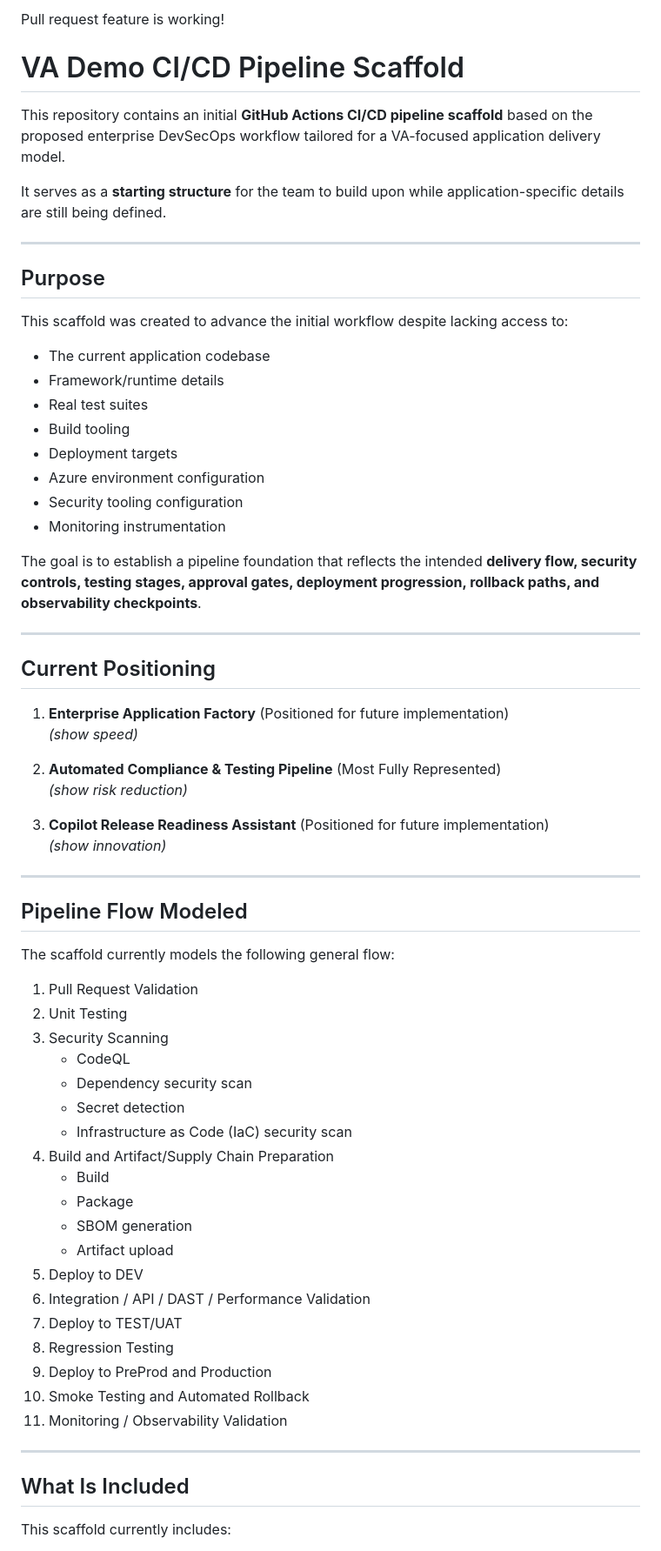
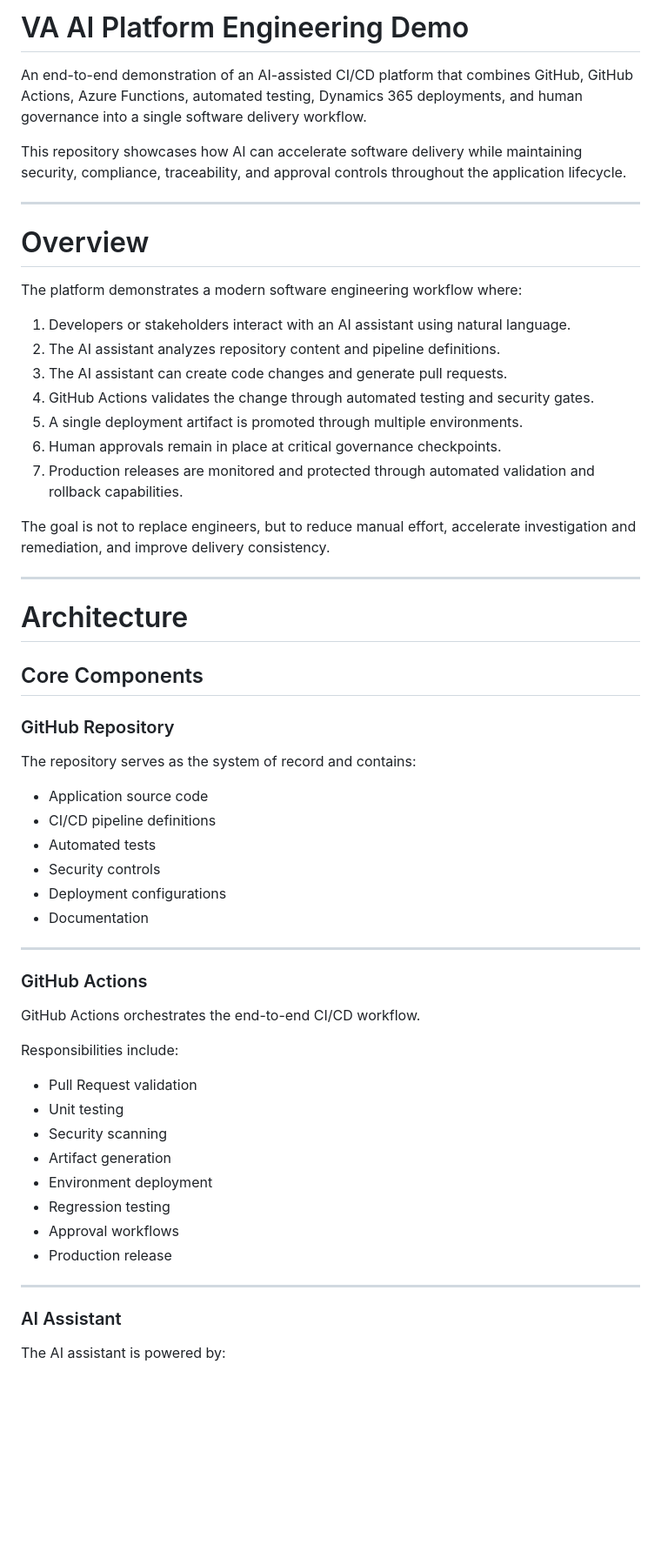
Before and after one commit to masonkeagy/va-demo-pipeline, a Markdown page: README.md, the part around one of its changes. Shown at 87% size. Drawn GitHub-style; blank space fills up the shorter version.

```diff
--- a/README.md
+++ b/README.md
@@ -1,70 +1,62 @@
-Pull request feature is working!
+# VA AI Platform Engineering Demo
 
-# VA Demo CI/CD Pipeline Scaffold
+An end-to-end demonstration of an AI-assisted CI/CD platform that combines GitHub, GitHub Actions, Azure Functions, automated testing, Dynamics 365 deployments, and human governance into a single software delivery workflow.
 
-This repository contains an initial **GitHub Actions CI/CD pipeline scaffold** based on the proposed enterprise DevSecOps workflow tailored for a VA-focused application delivery model.
-
-It serves as a **starting structure** for the team to build upon while application-specific details are still being defined.
+This repository showcases how AI can accelerate software delivery while maintaining security, compliance, traceability, and approval controls throughout the application lifecycle.
 
 ---
 
-## Purpose
+# Overview
 
-This scaffold was created to advance the initial workflow despite lacking access to:
+The platform demonstrates a modern software engineering workflow where:
 
-- The current application codebase
-- Framework/runtime details
-- Real test suites
-- Build tooling
-- Deployment targets
-- Azure environment configuration
-- Security tooling configuration
-- Monitoring instrumentation
+1. Developers or stakeholders interact with an AI assistant using natural language.
+2. The AI assistant analyzes repository content and pipeline definitions.
+3. The AI assistant can create code changes and generate pull requests.
+4. GitHub Actions validates the change through automated testing and security gates.
+5. A single deployment artifact is promoted through multiple environments.
+6. Human approvals remain in place at critical governance checkpoints.
+7. Production releases are monitored and protected through automated validation and rollback capabilities.
 
-The goal is to establish a pipeline foundation that reflects the intended **delivery flow, security controls, testing stages, approval gates, deployment progression, rollback paths, and observability checkpoints**.
+The goal is not to replace engineers, but to reduce manual effort, accelerate investigation and remediation, and improve delivery consistency.
 
 ---
 
-## Current Positioning
+# Architecture
 
-1. **Enterprise Application Factory** (Positioned for future implementation)
-   *(show speed)*
+## Core Components
 
-2. **Automated Compliance & Testing Pipeline** (Most Fully Represented)
-   *(show risk reduction)*
+### GitHub Repository
 
-3. **Copilot Release Readiness Assistant** (Positioned for future implementation)
-   *(show innovation)*
+The repository serves as the system of record and contains:
+
+- Application source code
+- CI/CD pipeline definitions
+- Automated tests
+- Security controls
+- Deployment configurations
+- Documentation
 
 ---
 
-## Pipeline Flow Modeled
+### GitHub Actions
 
-The scaffold currently models the following general flow:
+GitHub Actions orchestrates the end-to-end CI/CD workflow.
 
-1. Pull Request Validation
-2. Unit Testing
-3. Security Scanning
-   - CodeQL
-   - Dependency security scan
-   - Secret detection
-   - Infrastructure as Code (IaC) security scan
-4. Build and Artifact/Supply Chain Preparation
-   - Build
-   - Package
-   - SBOM generation
-   - Artifact upload
-5. Deploy to DEV
-6. Integration / API / DAST / Performance Validation
-7. Deploy to TEST/UAT
-8. Regression Testing
-9. Deploy to PreProd and Production
-10. Smoke Testing and Automated Rollback
-11. Monitoring / Observability Validation
+Responsibilities include:
+
+- Pull Request validation
+- Unit testing
+- Security scanning
+- Artifact generation
+- Environment deployment
+- Regression testing
+- Approval workflows
+- Production release
 
 ---
 
-## What Is Included
+### AI Assistant
 
-This scaffold currently includes:
+The AI assistant is powered by:
 
```
Also changed, not shown: other parts of README.md (+276 -74 lines).
